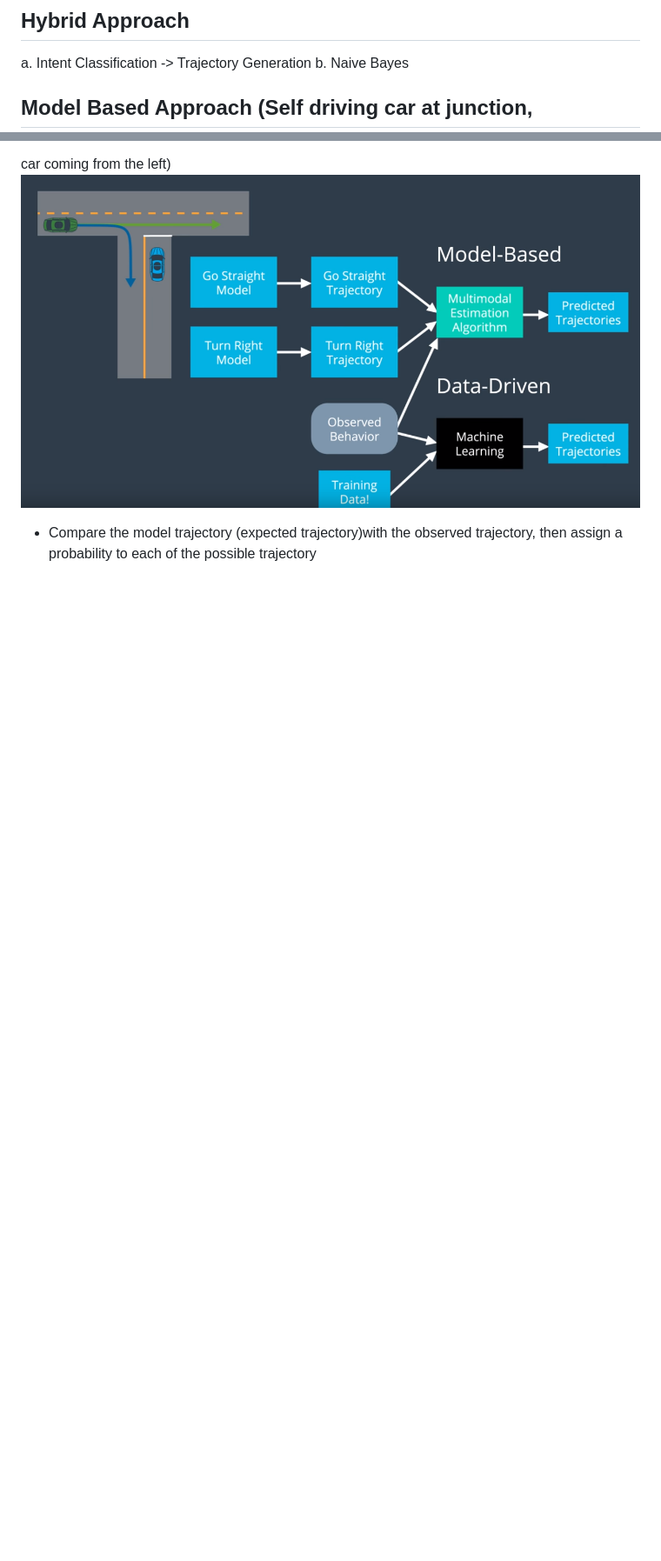
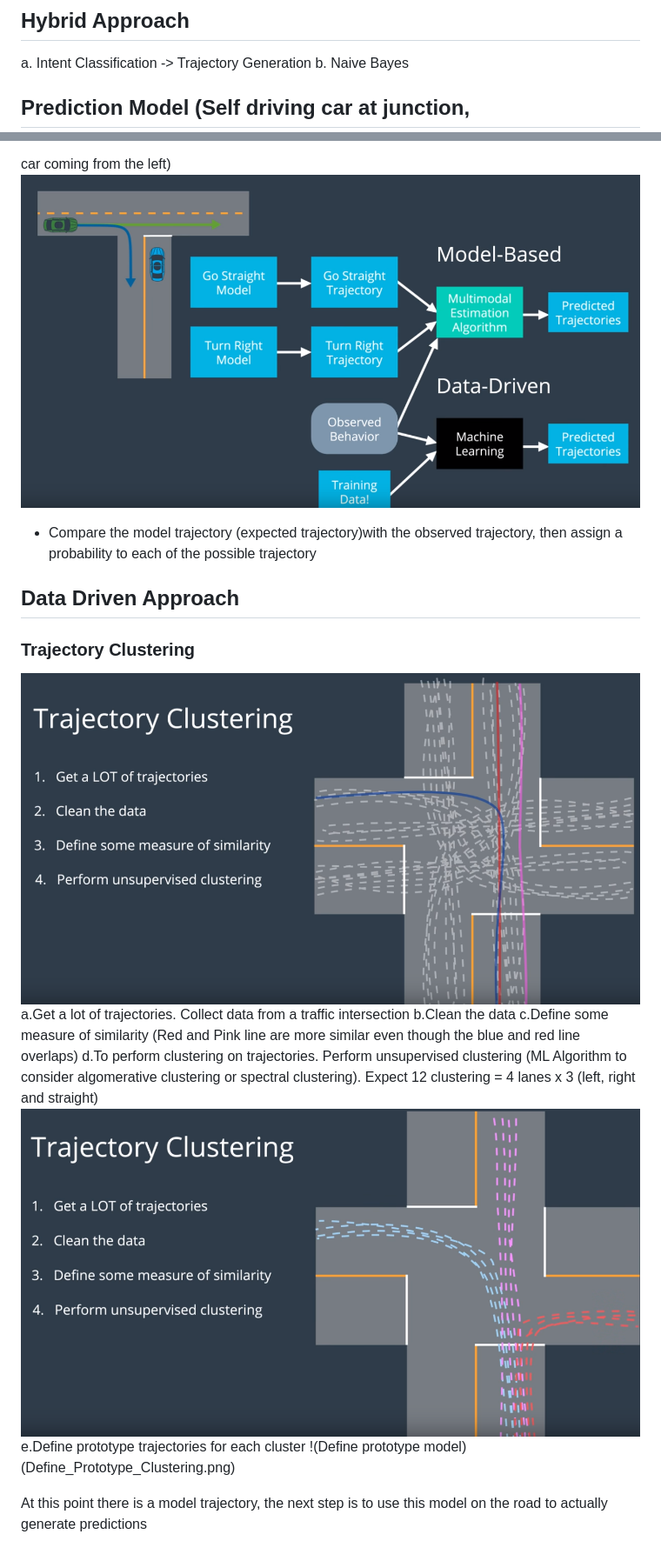
Before and after one commit to calsaviour/sdc-term3, a Markdown page: 03_prediction/Prediction_Lessons.md, 2 parts joined by grey strips. Shown: that part at 87% size. Drawn GitHub-style; pictures changed too: 03_prediction/Trajectory_Clustering.png (added), 03_prediction/Trajectory_Clustering_Result.png (added); blank space fills up the shorter version.

Commit message:
Add trajcetory modeling notes

```diff
--- a/03_prediction/Prediction_Lessons.md
+++ b/03_prediction/Prediction_Lessons.md
@@ -15,11 +15,22 @@ c. Model based : Process Models, Multi-modal estimators
 a. Intent Classification -> Trajectory Generation
 b. Naive Bayes
 
-
-
-## Model Based Approach (Self driving car at junction,
+## Prediction Model (Self driving car at junction,
 car coming from the left)
 ![Prediction Model](Prediction_Model.png)
 
 * Compare the model trajectory (expected trajectory)with the observed trajectory,
   then assign a probability to each of the possible trajectory
+
+## Data Driven Approach
+### Trajectory Clustering
+![Trajectory Clustering](Trajectory_Clustering.png)
+a.Get a lot of trajectories. Collect data from a traffic intersection
+b.Clean the data
+c.Define some measure of similarity (Red and Pink line are more similar even though the blue and red line overlaps)
+d.To perform clustering on trajectories. Perform unsupervised clustering (ML Algorithm to consider algomerative clustering or spectral clustering). Expect 12 clustering = 4 lanes x 3 (left, right and straight)
+![Clustering Result](Trajectory_Clustering_Result.png)
+e.Define prototype trajectories for each cluster
+!(Define prototype model)(Define_Prototype_Clustering.png)
+
+At this point there is a model trajectory, the next step is to use this model on the road to actually generate predictions
```
Also changed, not shown: 03_prediction/Define_Prototype_Clustering.png (added).
